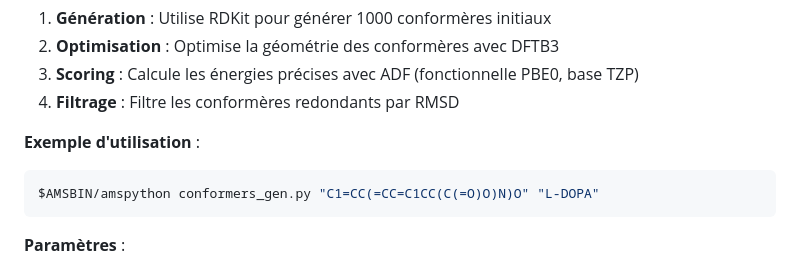
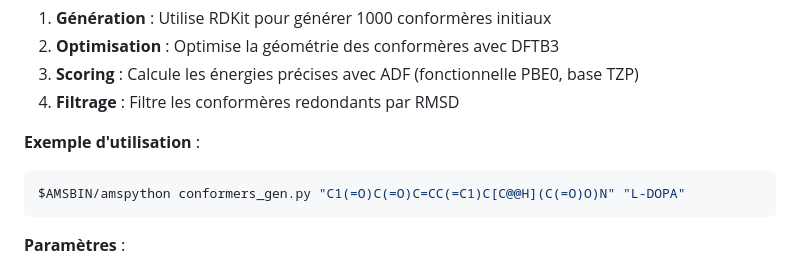
Before and after one commit to LucasDelav/PLAMS, a Markdown page: README.md, the part around the change. Drawn GitHub-style.

````diff
--- a/README.md
+++ b/README.md
@@ -50,7 +50,7 @@ Ce script génère un ensemble de conformères pour une molécule donnée à par
 
 **Exemple d'utilisation** :
 ```bash
-$AMSBIN/amspython conformers_gen.py "C1=CC(=CC=C1CC(C(=O)O)N)O" "L-DOPA"
+$AMSBIN/amspython conformers_gen.py "C1(=O)C(=O)C=CC(=C1)C[C@@H](C(=O)O)N" "L-DOPA"
 ```
 
 **Paramètres** :
````
